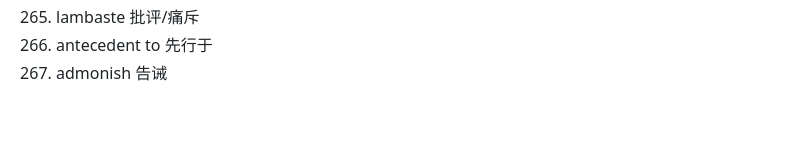
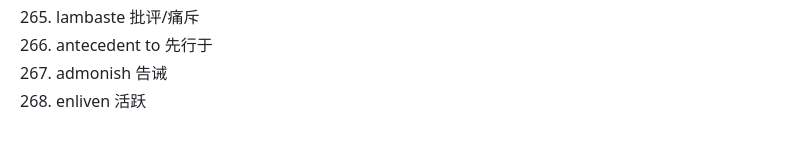
Before and after one commit to ChennoShen239/25spring, a Markdown page: Notes on GRE.md, the part around the change. Drawn GitHub-style.

Commit message:
vault backup: 2025-10-24 18:13:49

```diff
--- a/Notes on GRE.md
+++ b/Notes on GRE.md
@@ -284,3 +284,4 @@
 265. lambaste 批评/痛斥
 266. antecedent to 先行于
 267. admonish 告诫
+268. enliven 活跃
```
